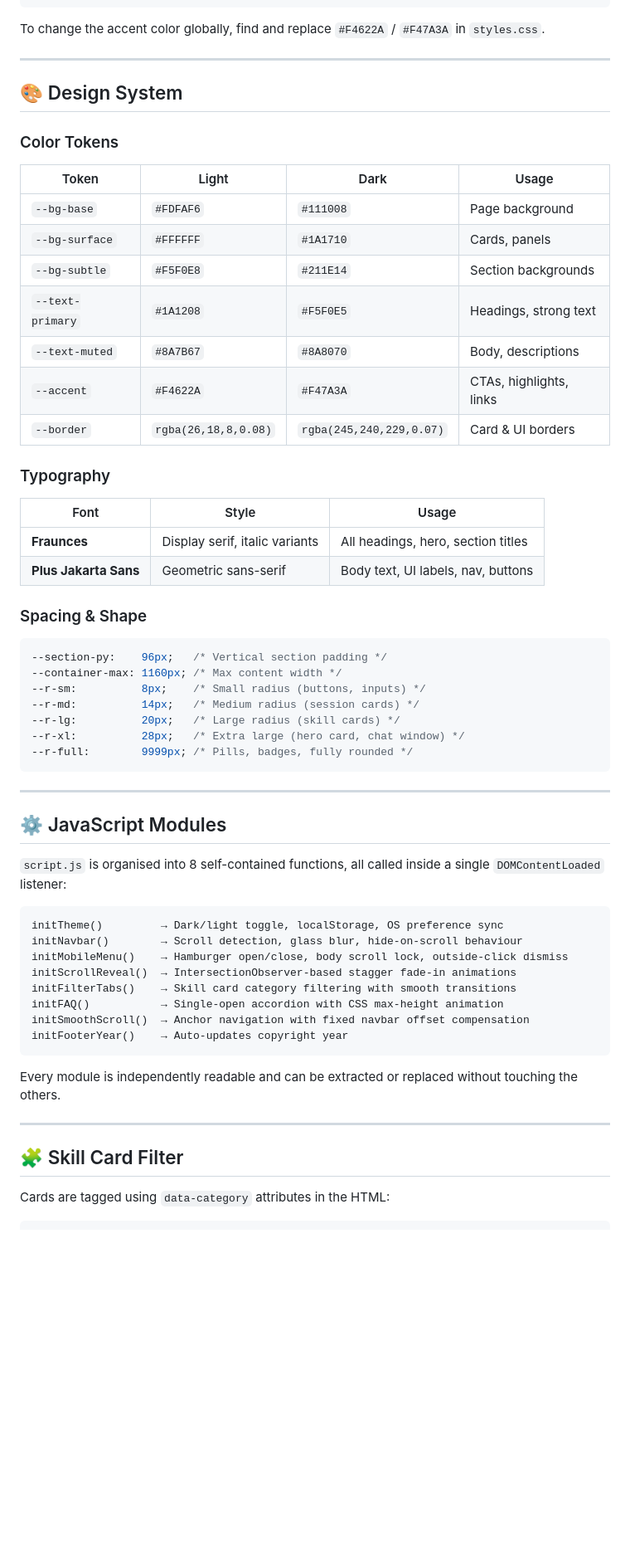
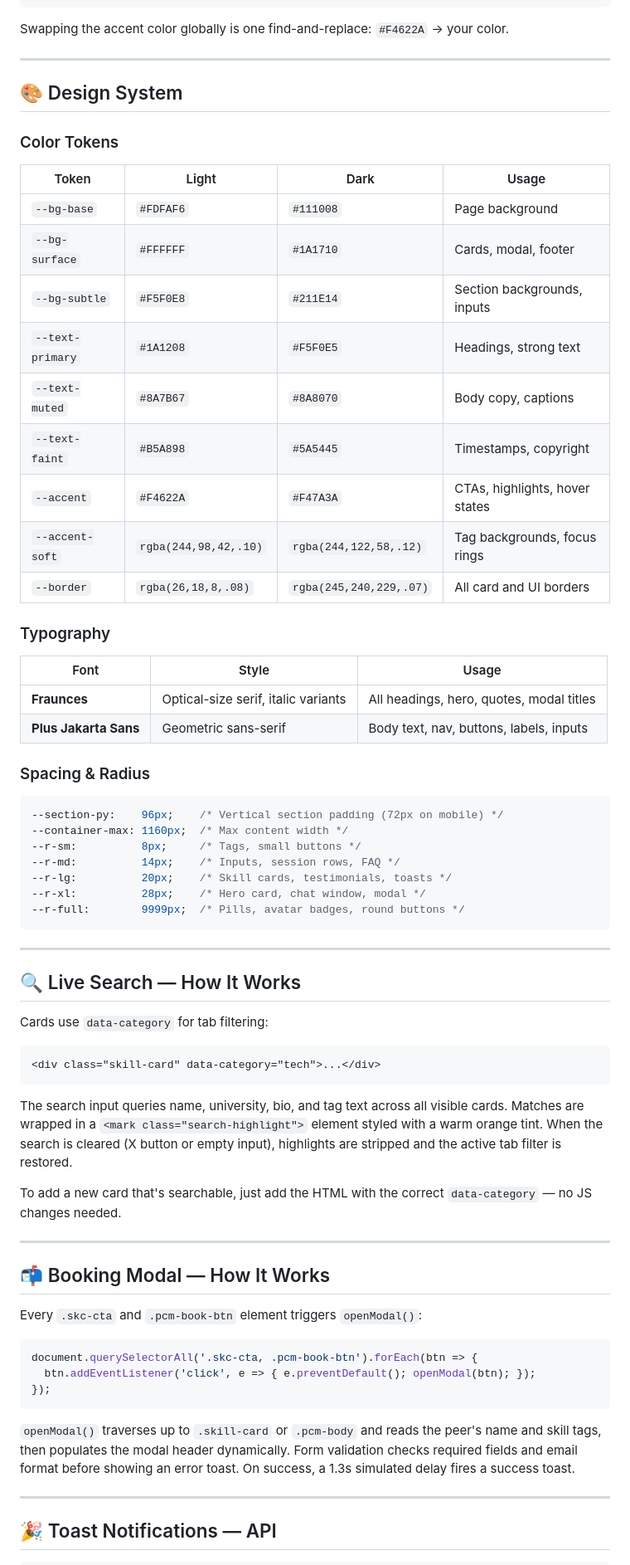
Before and after one commit to shhivaanssh/SkillSwap, a Markdown page: README.md, the part around one of its changes. Shown at 83% size. Rendered like a GitHub page; blank space fills up the shorter version.

````diff
--- a/README.md
+++ b/README.md
@@ -108,7 +136,7 @@ All colors are CSS custom properties scoped to each theme:
 }
 ```
 
-To change the accent color globally, find and replace `#F4622A` / `#F47A3A` in `styles.css`.
+Swapping the accent color globally is one find-and-replace: `#F4622A` → your color.
 
 ---
 
@@ -119,53 +147,63 @@ To change the accent color globally, find and replace `#F4622A` / `#F47A3A` in `
 | Token | Light | Dark | Usage |
 |-------|-------|------|-------|
 | `--bg-base` | `#FDFAF6` | `#111008` | Page background |
-| `--bg-surface` | `#FFFFFF` | `#1A1710` | Cards, panels |
-| `--bg-subtle` | `#F5F0E8` | `#211E14` | Section backgrounds |
+| `--bg-surface` | `#FFFFFF` | `#1A1710` | Cards, modal, footer |
+| `--bg-subtle` | `#F5F0E8` | `#211E14` | Section backgrounds, inputs |
 | `--text-primary` | `#1A1208` | `#F5F0E5` | Headings, strong text |
-| `--text-muted` | `#8A7B67` | `#8A8070` | Body, descriptions |
-| `--accent` | `#F4622A` | `#F47A3A` | CTAs, highlights, links |
-| `--border` | `rgba(26,18,8,0.08)` | `rgba(245,240,229,0.07)` | Card & UI borders |
+| `--text-muted` | `#8A7B67` | `#8A8070` | Body copy, captions |
+| `--text-faint` | `#B5A898` | `#5A5445` | Timestamps, copyright |
+| `--accent` | `#F4622A` | `#F47A3A` | CTAs, highlights, hover states |
+| `--accent-soft` | `rgba(244,98,42,.10)` | `rgba(244,122,58,.12)` | Tag backgrounds, focus rings |
+| `--border` | `rgba(26,18,8,.08)` | `rgba(245,240,229,.07)` | All card and UI borders |
 
 ### Typography
 
 | Font | Style | Usage |
 |------|-------|-------|
-| **Fraunces** | Display serif, italic variants | All headings, hero, section titles |
-| **Plus Jakarta Sans** | Geometric sans-serif | Body text, UI labels, nav, buttons |
+| **Fraunces** | Optical-size serif, italic variants | All headings, hero, quotes, modal titles |
+| **Plus Jakarta Sans** | Geometric sans-serif | Body text, nav, buttons, labels, inputs |
 
-### Spacing & Shape
+### Spacing & Radius
 
 ```css
---section-py:    96px;   /* Vertical section padding */
---container-max: 1160px; /* Max content width */
---r-sm:          8px;    /* Small radius (buttons, inputs) */
---r-md:          14px;   /* Medium radius (session cards) */
---r-lg:          20px;   /* Large radius (skill cards) */
---r-xl:          28px;   /* Extra large (hero card, chat window) */
---r-full:        9999px; /* Pills, badges, fully rounded */
+--section-py:    96px;    /* Vertical section padding (72px on mobile) */
+--container-max: 1160px;  /* Max content width */
+--r-sm:          8px;     /* Tags, small buttons */
+--r-md:          14px;    /* Inputs, session rows, FAQ */
+--r-lg:          20px;    /* Skill cards, testimonials, toasts */
+--r-xl:          28px;    /* Hero card, chat window, modal */
+--r-full:        9999px;  /* Pills, avatar badges, round buttons */
 ```
 
 ---
 
-## ⚙️ JavaScript Modules
+## 🔍 Live Search — How It Works
 
-`script.js` is organised into 8 self-contained functions, all called inside a single `DOMContentLoaded` listener:
+Cards use `data-category` for tab filtering:
 
-```
-initTheme()         → Dark/light toggle, localStorage, OS preference sync
-initNavbar()        → Scroll detection, glass blur, hide-on-scroll behaviour
-initMobileMenu()    → Hamburger open/close, body scroll lock, outside-click dismiss
-initScrollReveal()  → IntersectionObserver-based stagger fade-in animations
-initFilterTabs()    → Skill card category filtering with smooth transitions
-initFAQ()           → Single-open accordion with CSS max-height animation
-initSmoothScroll()  → Anchor navigation with fixed navbar offset compensation
-initFooterYear()    → Auto-updates copyright year
+```html
+<div class="skill-card" data-category="tech">...</div>
 ```
 
-Every module is independently readable and can be extracted or replaced without touching the others.
+The search input queries name, university, bio, and tag text across all visible cards. Matches are wrapped in a `<mark class="search-highlight">` element styled with a warm orange tint. When the search is cleared (X button or empty input), highlights are stripped and the active tab filter is restored.
+
+To add a new card that's searchable, just add the HTML with the correct `data-category` — no JS changes needed.
 
 ---
 
-## 🧩 Skill Card Filter
+## 📬 Booking Modal — How It Works
 
-Cards are tagged using `data-category` attributes in the HTML:
+Every `.skc-cta` and `.pcm-book-btn` element triggers `openModal()`:
+
+```javascript
+document.querySelectorAll('.skc-cta, .pcm-book-btn').forEach(btn => {
+  btn.addEventListener('click', e => { e.preventDefault(); openModal(btn); });
+});
+```
+
+`openModal()` traverses up to `.skill-card` or `.pcm-body` and reads the peer's name and skill tags, then populates the modal header dynamically. Form validation checks required fields and email format before showing an error toast. On success, a 1.3s simulated delay fires a success toast.
+
+---
+
+## 🎉 Toast Notifications — API
+
````
Also changed, not shown: other parts of README.md (+118 -114 lines).
